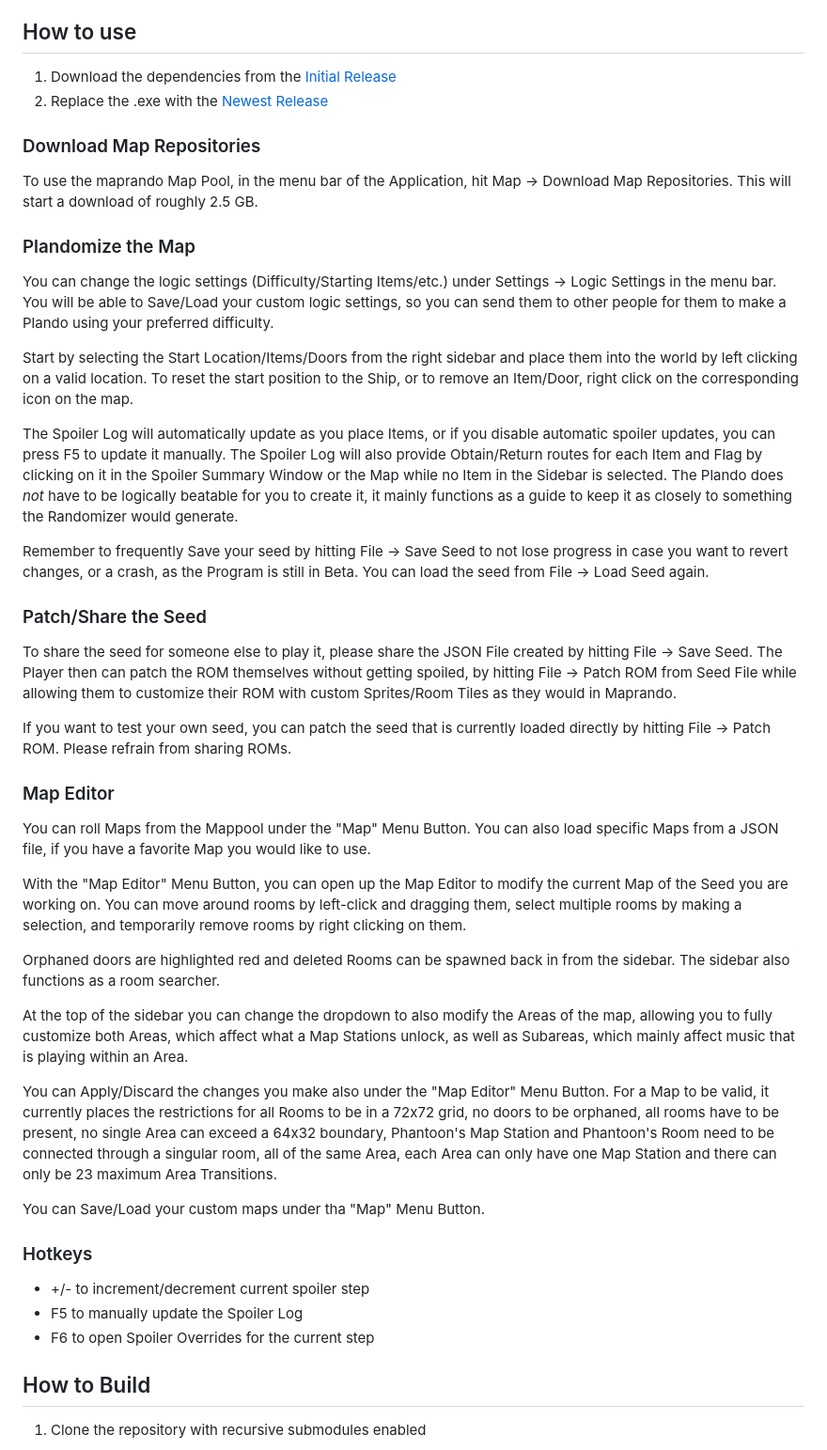
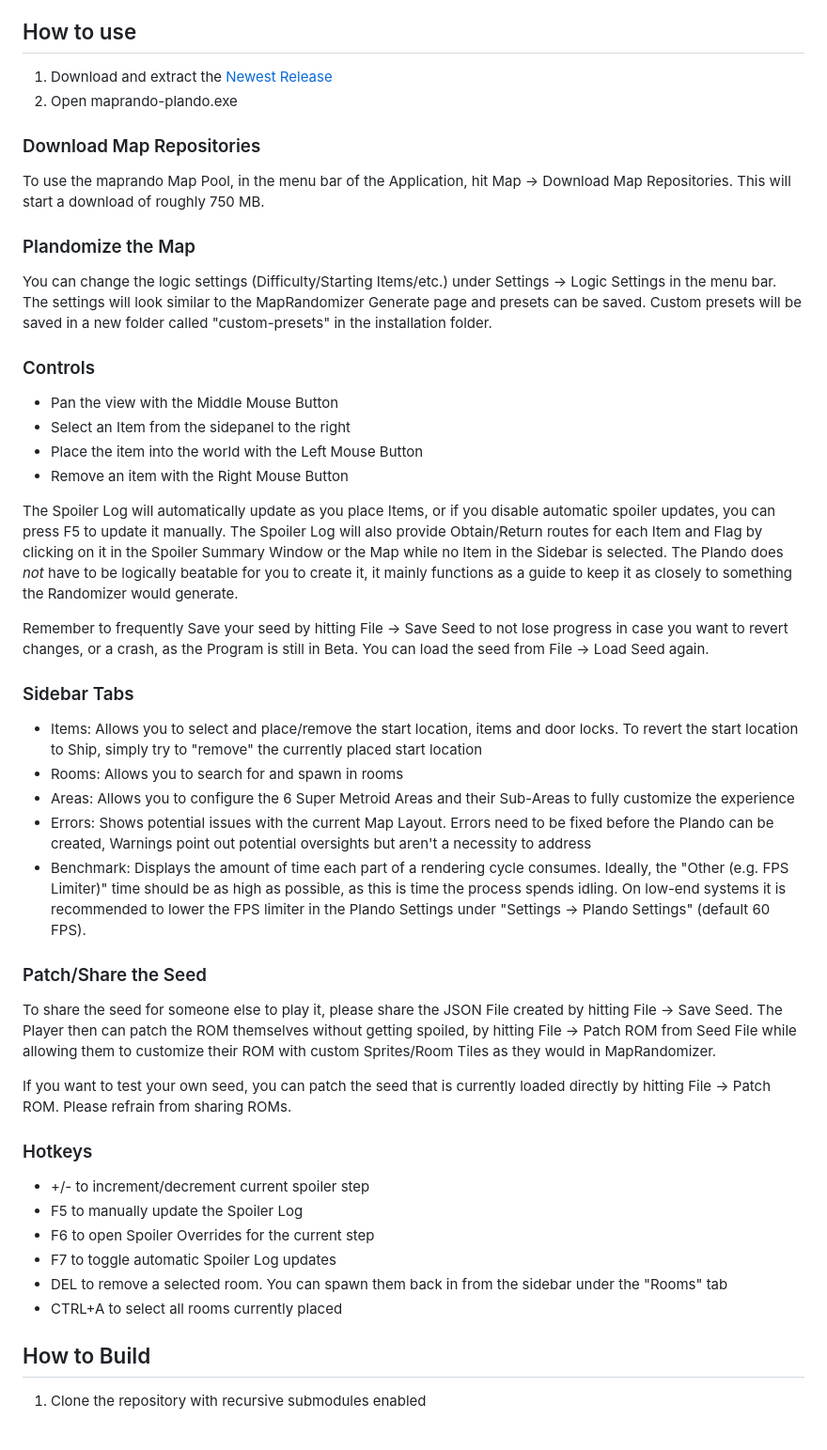
Before and after one commit to Noktuska/maprando-plando, a Markdown page: README.md, the part around the change. Shown: that part at 94% size. Rendered like a GitHub page.

```diff
--- a/README.md
+++ b/README.md
@@ -4,43 +4,44 @@ Credits go out to the MapRandomizer dev-team, the team behind the sm-json-data p
 
 ## How to use
 
-1. Download the dependencies from the [Initial Release](https://github.com/Noktuska/maprando-plando/releases/tag/v0.1.0)
-2. Replace the .exe with the [Newest Release](https://github.com/Noktuska/maprando-plando/releases)
+1. Download and extract the [Newest Release](https://github.com/Noktuska/maprando-plando/releases)
+2. Open maprando-plando.exe
 
 ### Download Map Repositories
-To use the maprando Map Pool, in the menu bar of the Application, hit Map -> Download Map Repositories. This will start a download of roughly 2.5 GB.
+To use the maprando Map Pool, in the menu bar of the Application, hit Map -> Download Map Repositories. This will start a download of roughly 750 MB.
 
 ### Plandomize the Map
-You can change the logic settings (Difficulty/Starting Items/etc.) under Settings -> Logic Settings in the menu bar. You will be able to Save/Load your custom logic settings, so you can send them to other people for them to make a Plando using your preferred difficulty.
+You can change the logic settings (Difficulty/Starting Items/etc.) under Settings -> Logic Settings in the menu bar. The settings will look similar to the MapRandomizer Generate page and presets can be saved. Custom presets will be saved in a new folder called "custom-presets" in the installation folder.
 
-Start by selecting the Start Location/Items/Doors from the right sidebar and place them into the world by left clicking on a valid location. To reset the start position to the Ship, or to remove an Item/Door, right click on the corresponding icon on the map.
+### Controls
+- Pan the view with the Middle Mouse Button
+- Select an Item from the sidepanel to the right
+- Place the item into the world with the Left Mouse Button
+- Remove an item with the Right Mouse Button
 
 The Spoiler Log will automatically update as you place Items, or if you disable automatic spoiler updates, you can press F5 to update it manually. The Spoiler Log will also provide Obtain/Return routes for each Item and Flag by clicking on it in the Spoiler Summary Window or the Map while no Item in the Sidebar is selected. The Plando does *not* have to be logically beatable for you to create it, it mainly functions as a guide to keep it as closely to something the Randomizer would generate.
 
 Remember to frequently Save your seed by hitting File -> Save Seed to not lose progress in case you want to revert changes, or a crash, as the Program is still in Beta. You can load the seed from File -> Load Seed again.
 
+### Sidebar Tabs
+- Items: Allows you to select and place/remove the start location, items and door locks. To revert the start location to Ship, simply try to "remove" the currently placed start location
+- Rooms: Allows you to search for and spawn in rooms
+- Areas: Allows you to configure the 6 Super Metroid Areas and their Sub-Areas to fully customize the experience
+- Errors: Shows potential issues with the current Map Layout. Errors need to be fixed before the Plando can be created, Warnings point out potential oversights but aren't a necessity to address
+- Benchmark: Displays the amount of time each part of a rendering cycle consumes. Ideally, the "Other (e.g. FPS Limiter)" time should be as high as possible, as this is time the process spends idling. On low-end systems it is recommended to lower the FPS limiter in the Plando Settings under "Settings -> Plando Settings" (default 60 FPS).
+
 ### Patch/Share the Seed
-To share the seed for someone else to play it, please share the JSON File created by hitting File -> Save Seed. The Player then can patch the ROM themselves without getting spoiled, by hitting File -> Patch ROM from Seed File while allowing them to customize their ROM with custom Sprites/Room Tiles as they would in Maprando.
+To share the seed for someone else to play it, please share the JSON File created by hitting File -> Save Seed. The Player then can patch the ROM themselves without getting spoiled, by hitting File -> Patch ROM from Seed File while allowing them to customize their ROM with custom Sprites/Room Tiles as they would in MapRandomizer.
 
 If you want to test your own seed, you can patch the seed that is currently loaded directly by hitting File -> Patch ROM. Please refrain from sharing ROMs.
-
-### Map Editor
-You can roll Maps from the Mappool under the "Map" Menu Button. You can also load specific Maps from a JSON file, if you have a favorite Map you would like to use.
-
-With the "Map Editor" Menu Button, you can open up the Map Editor to modify the current Map of the Seed you are working on. You can move around rooms by left-click and dragging them, select multiple rooms by making a selection, and temporarily remove rooms by right clicking on them.
-
-Orphaned doors are highlighted red and deleted Rooms can be spawned back in from the sidebar. The sidebar also functions as a room searcher.
-
-At the top of the sidebar you can change the dropdown to also modify the Areas of the map, allowing you to fully customize both Areas, which affect what a Map Stations unlock, as well as Subareas, which mainly affect music that is playing within an Area.
-
-You can Apply/Discard the changes you make also under the "Map Editor" Menu Button. For a Map to be valid, it currently places the restrictions for all Rooms to be in a 72x72 grid, no doors to be orphaned, all rooms have to be present, no single Area can exceed a 64x32 boundary, Phantoon's Map Station and Phantoon's Room need to be connected through a singular room, all of the same Area, each Area can only have one Map Station and there can only be 23 maximum Area Transitions.
-
-You can Save/Load your custom maps under tha "Map" Menu Button.
 
 ### Hotkeys
 * +/- to increment/decrement current spoiler step
 * F5 to manually update the Spoiler Log
 * F6 to open Spoiler Overrides for the current step
+* F7 to toggle automatic Spoiler Log updates
+* DEL to remove a selected room. You can spawn them back in from the sidebar under the "Rooms" tab
+* CTRL+A to select all rooms currently placed
 
 ## How to Build
 1. Clone the repository with recursive submodules enabled
```
